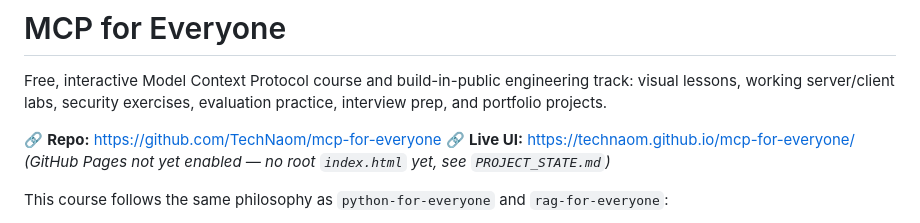
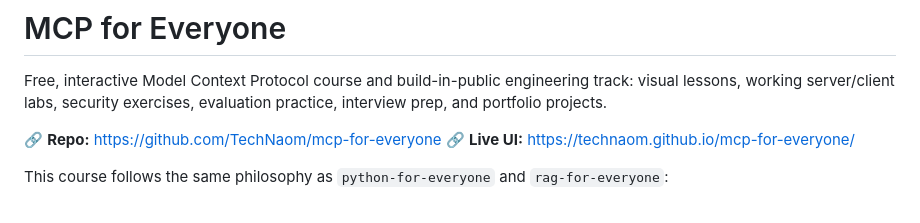
Before and after one commit to TechNaom/mcp-for-everyone, a Markdown page: README.md, the part around the change. GitHub-like rendering.

Commit message:
Mark Step 9 (website shell) as live in PROJECT_STATE.md
Co-Authored-By: Claude Sonnet 5 <noreply@anthropic.com>

```diff
--- a/README.md
+++ b/README.md
@@ -6,7 +6,6 @@ exercises, evaluation practice, interview prep, and portfolio projects.
 
 🔗 **Repo:** <https://github.com/TechNaom/mcp-for-everyone>
 🔗 **Live UI:** <https://technaom.github.io/mcp-for-everyone/>
-*(GitHub Pages not yet enabled — no root `index.html` yet, see `PROJECT_STATE.md`)*
 
 This course follows the same philosophy as `python-for-everyone` and
 `rag-for-everyone`:
```
Also changed, not shown: PROJECT_STATE.md (+12 -7 lines).
